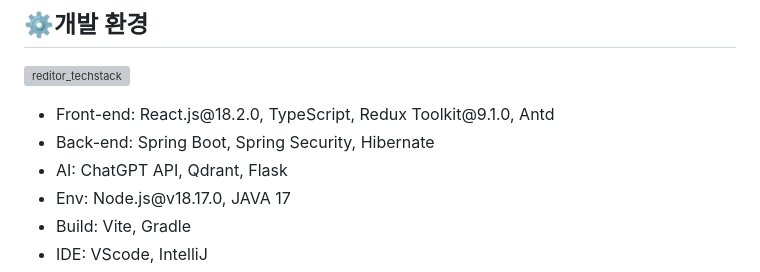
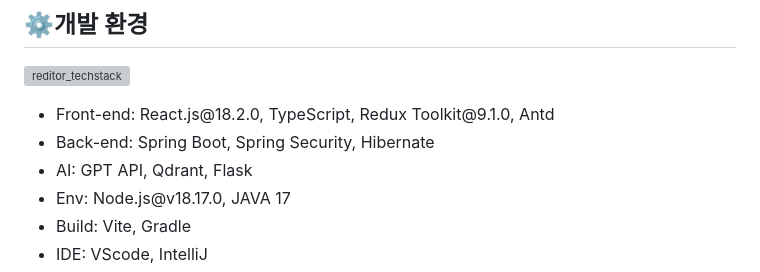
Before and after one commit to RAGbasedResumeEditor/resumeEditorBackend, a Markdown page: README.md, the part around the change. Rendered like a GitHub page; grey boxes are pictures that could not be loaded.

```diff
--- a/README.md
+++ b/README.md
@@ -116,7 +116,7 @@
 <ul>
   <li>Front-end: React.js@18.2.0, TypeScript, Redux Toolkit@9.1.0, Antd</li>
   <li>Back-end: Spring Boot, Spring Security, Hibernate</li>
-  <li>AI: ChatGPT API, Qdrant, Flask</li>
+  <li>AI: GPT API, Qdrant, Flask</li>
   <li>Env: Node.js@v18.17.0, JAVA 17</li>
   <li>Build: Vite, Gradle</li>
   <li>IDE: VScode, IntelliJ</li>
```
